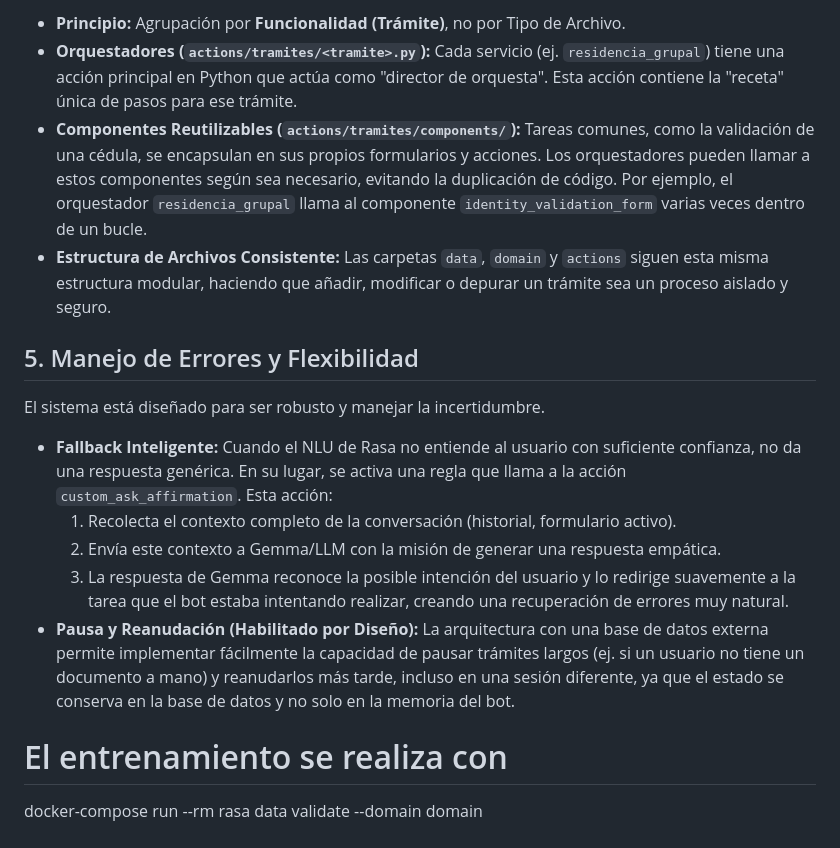
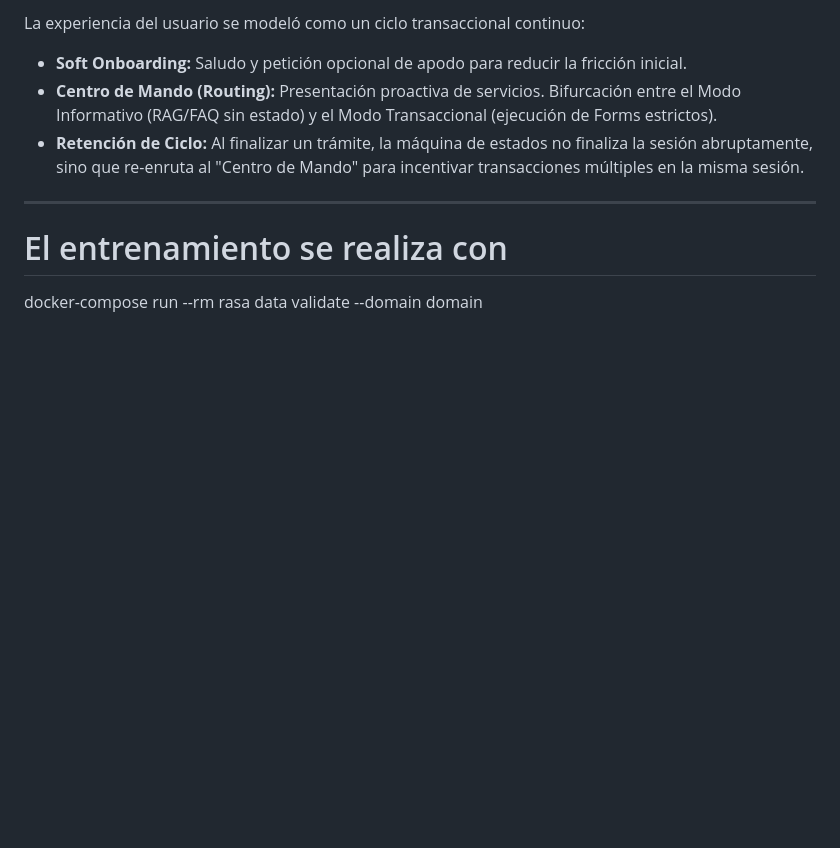
Before and after one commit to jeffersonvaca1993-sci/neuro-symbolic-legal-bot, a Markdown page: README.md, the part around one of its changes. Rendered like a GitHub page; blank space fills up the shorter version.

```diff
--- a/README.md
+++ b/README.md
@@ -39,20 +38,11 @@ El corazón técnico del proyecto es su arquitectura de software modular, aplica
 
-* **Principio:** Agrupación por **Funcionalidad (Trámite)**, no por Tipo de Archivo.
-* **Orquestadores (`actions/tramites/<tramite>.py`):** Cada servicio (ej. `residencia_grupal`) tiene una acción principal en Python que actúa como "director de orquesta". Esta acción contiene la "receta" única de pasos para ese trámite.
-* **Componentes Reutilizables (`actions/tramites/components/`):** Tareas comunes, como la validación de una cédula, se encapsulan en sus propios formularios y acciones. Los orquestadores pueden llamar a estos componentes según sea necesario, evitando la duplicación de código. Por ejemplo, el orquestador `residencia_grupal` llama al componente `identity_validation_form` varias veces dentro de un bucle.
-* **Estructura de Archivos Consistente:** Las carpetas `data`, `domain` y `actions` siguen esta misma estructura modular, haciendo que añadir, modificar o depurar un trámite sea un proceso aislado y seguro.
+La experiencia del usuario se modeló como un ciclo transaccional continuo:
 
-## 5. Manejo de Errores y Flexibilidad
+* **Soft Onboarding:** Saludo y petición opcional de apodo para reducir la fricción inicial.
+* **Centro de Mando (Routing):** Presentación proactiva de servicios. Bifurcación entre el Modo Informativo (RAG/FAQ sin estado) y el Modo Transaccional (ejecución de Forms estrictos).
+* **Retención de Ciclo:** Al finalizar un trámite, la máquina de estados no finaliza la sesión abruptamente, sino que re-enruta al "Centro de Mando" para incentivar transacciones múltiples en la misma sesión.
 
-El sistema está diseñado para ser robusto y manejar la incertidumbre.
-
-* **Fallback Inteligente:** Cuando el NLU de Rasa no entiende al usuario con suficiente confianza, no da una respuesta genérica. En su lugar, se activa una regla que llama a la acción `custom_ask_affirmation`. Esta acción:
-    1.  Recolecta el contexto completo de la conversación (historial, formulario activo).
-    2.  Envía este contexto a Gemma/LLM con la misión de generar una respuesta empática.
-    3.  La respuesta de Gemma reconoce la posible intención del usuario y lo redirige suavemente a la tarea que el bot estaba intentando realizar, creando una recuperación de errores muy natural.
-* **Pausa y Reanudación (Habilitado por Diseño):** La arquitectura con una base de datos externa permite implementar fácilmente la capacidad de pausar trámites largos (ej. si un usuario no tiene un documento a mano) y reanudarlos más tarde, incluso en una sesión diferente, ya que el estado se conserva en la base de datos y no solo en la memoria del bot.
-
-
+---
 # El entrenamiento se realiza con
 
 docker-compose run --rm rasa data validate --domain domain
```
Also changed, not shown: other parts of README.md (+22 -23 lines).
